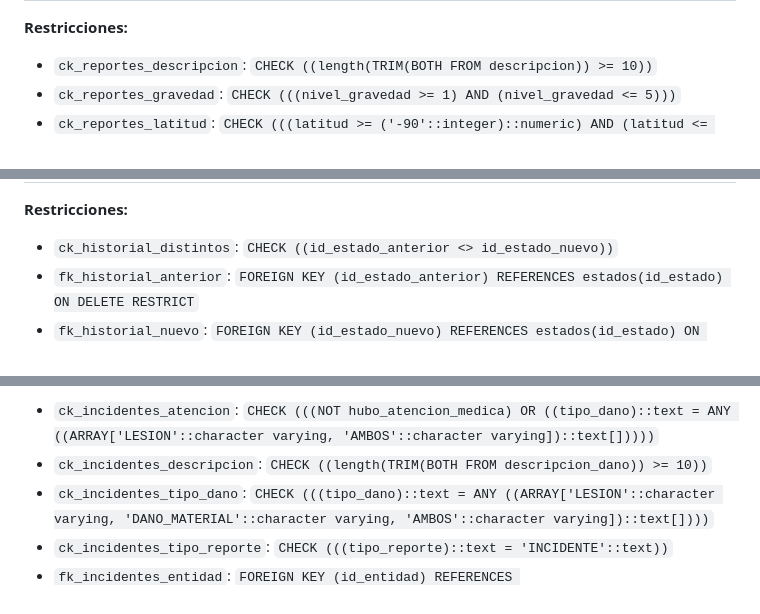
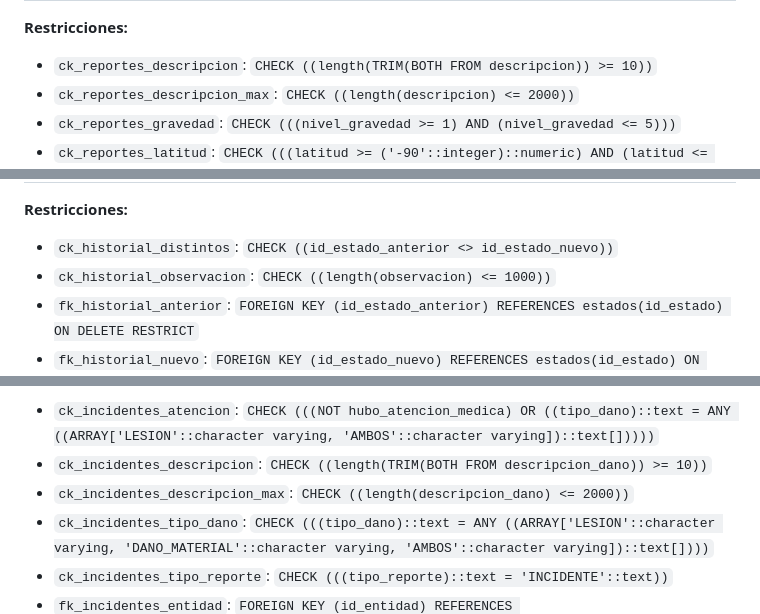
Before and after one commit to luismendoza009/REDA-Red-de-Evaluacion-y-Detecci-n-de-Riesgos-Urbanos, a Markdown page: base-de-datos/documentacion/diccionario_datos.md, 3 parts joined by grey strips. Rendered like a GitHub page.

```diff
--- a/base-de-datos/documentacion/diccionario_datos.md
+++ b/base-de-datos/documentacion/diccionario_datos.md
@@ -184,6 +186,7 @@ Entidad central: cada falla de infraestructura reportada. CONDICION = antecedent
 **Restricciones:**
 
 - `ck_reportes_descripcion`: `CHECK ((length(TRIM(BOTH FROM descripcion)) >= 10))`
+- `ck_reportes_descripcion_max`: `CHECK ((length(descripcion) <= 2000))`
 - `ck_reportes_gravedad`: `CHECK (((nivel_gravedad >= 1) AND (nivel_gravedad <= 5)))`
 - `ck_reportes_latitud`: `CHECK (((latitud >= ('-90'::integer)::numeric) AND (latitud <= (90)::numeric)))`
 - `ck_reportes_longitud`: `CHECK (((longitud >= ('-180'::integer)::numeric) AND (longitud <= (180)::numeric)))`
@@ -276,6 +279,7 @@ Bitácora de cada cambio de estado de un reporte: quién, cuándo, de qué estad
 **Restricciones:**
 
 - `ck_historial_distintos`: `CHECK ((id_estado_anterior <> id_estado_nuevo))`
+- `ck_historial_observacion`: `CHECK ((length(observacion) <= 1000))`
 - `fk_historial_anterior`: `FOREIGN KEY (id_estado_anterior) REFERENCES estados(id_estado) ON DELETE RESTRICT`
 - `fk_historial_nuevo`: `FOREIGN KEY (id_estado_nuevo) REFERENCES estados(id_estado) ON DELETE RESTRICT`
 - `fk_historial_reporte`: `FOREIGN KEY (id_reporte) REFERENCES reportes(id_reporte) ON DELETE CASCADE`
@@ -331,6 +335,7 @@ Daño sufrido por una persona o bien a causa de una falla (especialización 1:1
 
 - `ck_incidentes_atencion`: `CHECK (((NOT hubo_atencion_medica) OR ((tipo_dano)::text = ANY ((ARRAY['LESION'::character varying, 'AMBOS'::character varying])::text[]))))`
 - `ck_incidentes_descripcion`: `CHECK ((length(TRIM(BOTH FROM descripcion_dano)) >= 10))`
+- `ck_incidentes_descripcion_max`: `CHECK ((length(descripcion_dano) <= 2000))`
 - `ck_incidentes_tipo_dano`: `CHECK (((tipo_dano)::text = ANY ((ARRAY['LESION'::character varying, 'DANO_MATERIAL'::character varying, 'AMBOS'::character varying])::text[])))`
 - `ck_incidentes_tipo_reporte`: `CHECK (((tipo_reporte)::text = 'INCIDENTE'::text))`
 - `fk_incidentes_entidad`: `FOREIGN KEY (id_entidad) REFERENCES entidades_publicas(id_entidad) ON DELETE RESTRICT`
```
Also changed, not shown: other parts of base-de-datos/documentacion/diccionario_datos.md (+8 -1 lines).
